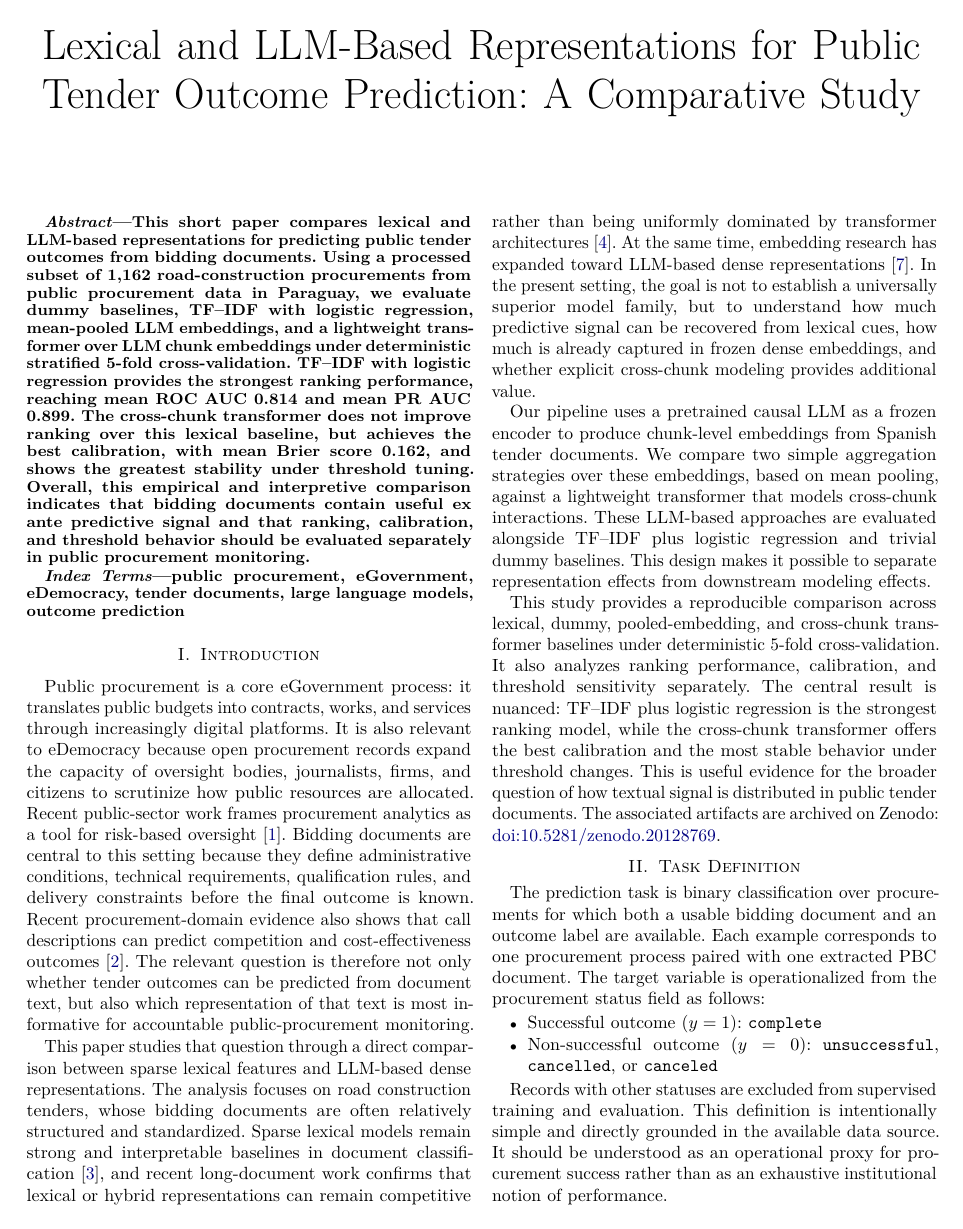
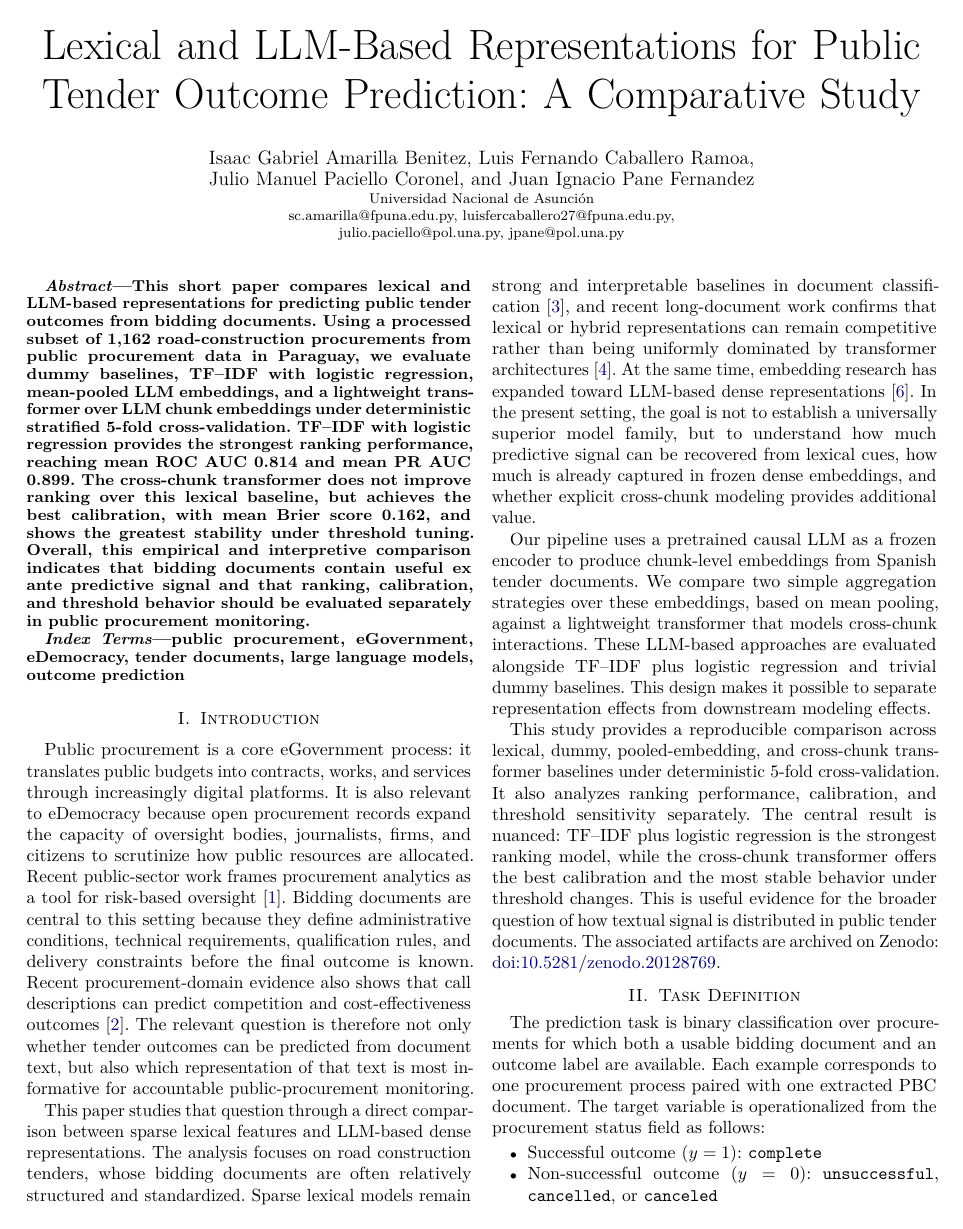
Before and after one commit to kukiamarilla/public-procurements-outcome-predictor, a LaTeX paper (paper/shortpaper.tex): page 1 of 6. Compiled offline with pdfLaTeX; a missing font is replaced by an installed copy or a similar font; a LaTeX package or settings file that is missing is left out.

Commit message:
Align paper, CFF, and Zenodo metadata with full author list
- Add IEEE author block and minor layout/figure width tweaks in shortpaper
- Drop Word2Vec future-work sentence and unused Mikolov reference
- Update CITATION.cff and Zenodo README title, creators, affiliation
- Regenerate LaTeX build outputs and Zenodo bundle

Co-authored-by: Cursor <cursoragent@cursor.com>

```diff
--- a/paper/shortpaper.tex
+++ b/paper/shortpaper.tex
@@ -25,10 +25,15 @@
 }
 
 \title{Lexical and LLM-Based Representations for Public Tender Outcome Prediction: A Comparative Study}
-\author{}
+\author{\IEEEauthorblockN{Isaac Gabriel Amarilla Benitez, Luis Fernando Caballero Ramoa,\\
+Julio Manuel Paciello Coronel, and Juan Ignacio Pane Fernandez}
+\IEEEauthorblockA{\footnotesize Universidad Nacional de Asunci\'on\\
+sc.amarilla@fpuna.edu.py, luisfercaballero27@fpuna.edu.py,\\
+julio.paciello@pol.una.py, jpane@pol.una.py}}
 
 \begin{document}
 \maketitle
+\vspace{-1.4em}
 
 \begin{abstract}
 This short paper compares lexical and LLM-based representations for predicting public tender outcomes from bidding documents. Using a processed subset of 1{,}162 road-construction procurements from public procurement data in Paraguay, we evaluate dummy baselines, TF--IDF with logistic regression, mean-pooled LLM embeddings, and a lightweight transformer over LLM chunk embeddings under deterministic stratified 5-fold cross-validation. TF--IDF with logistic regression provides the strongest ranking performance, reaching mean ROC AUC 0.814 and mean PR AUC 0.899. The cross-chunk transformer does not improve ranking over this lexical baseline, but achieves the best calibration, with mean Brier score 0.162, and shows the greatest stability under threshold tuning. Overall, this empirical and interpretive comparison indicates that bidding documents contain useful ex ante predictive signal and that ranking, calibration, and threshold behavior should be evaluated separately in public procurement monitoring.
```
Also changed, not shown: paper/shortpaper.pdf, zenodo/README_ZENODO.md, paper/shortpaper.tex (13 more changed lines), 2 other files.
